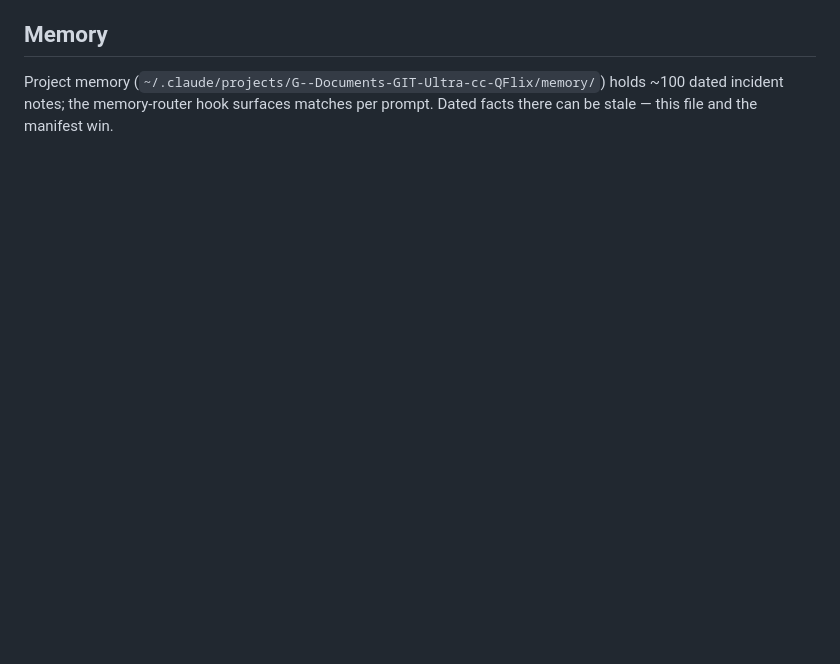
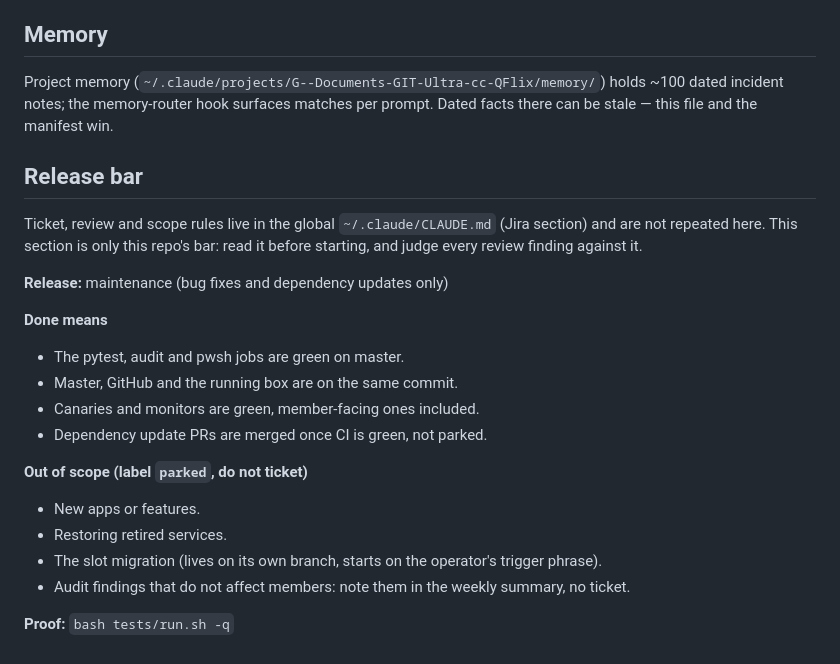
Before and after one commit to Quadstronaut/QFlix, a Markdown page: CLAUDE.md, the part around the change. GitHub-like rendering; blank space fills up the shorter version.

Commit message:
CLAUDE-11 add Release bar to CLAUDE.md (#162)
Says what done-for-this-release means, what is out of scope and the one command that proves it, so reviews and new work are judged against a written bar instead of growing the backlog.


Claude-Session: https://claude.ai/code/session_01AYaP2HHt1iHxaHhnWwGVph

Co-authored-by: Claude Fable 5.2 <noreply@anthropic.com>

```diff
--- a/CLAUDE.md
+++ b/CLAUDE.md
@@ -27,3 +27,23 @@ When the operator says something was purged, **verify on the box** (`~/.apps/`,
 
 ## Memory
 Project memory (`~/.claude/projects/G--Documents-GIT-Ultra-cc-QFlix/memory/`) holds ~100 dated incident notes; the memory-router hook surfaces matches per prompt. Dated facts there can be stale — this file and the manifest win.
+
+## Release bar
+
+Ticket, review and scope rules live in the global `~/.claude/CLAUDE.md` (Jira section) and are not repeated here. This section is only this repo's bar: read it before starting, and judge every review finding against it.
+
+**Release:** maintenance (bug fixes and dependency updates only)
+
+**Done means**
+- The pytest, audit and pwsh jobs are green on master.
+- Master, GitHub and the running box are on the same commit.
+- Canaries and monitors are green, member-facing ones included.
+- Dependency update PRs are merged once CI is green, not parked.
+
+**Out of scope (label `parked`, do not ticket)**
+- New apps or features.
+- Restoring retired services.
+- The slot migration (lives on its own branch, starts on the operator's trigger phrase).
+- Audit findings that do not affect members: note them in the weekly summary, no ticket.
+
+**Proof:** `bash tests/run.sh -q`
```
